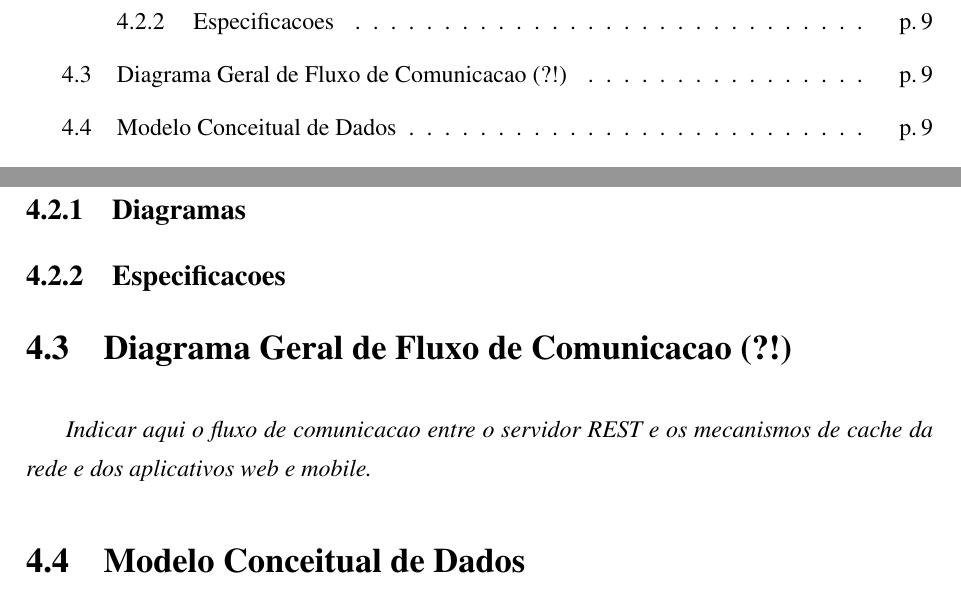
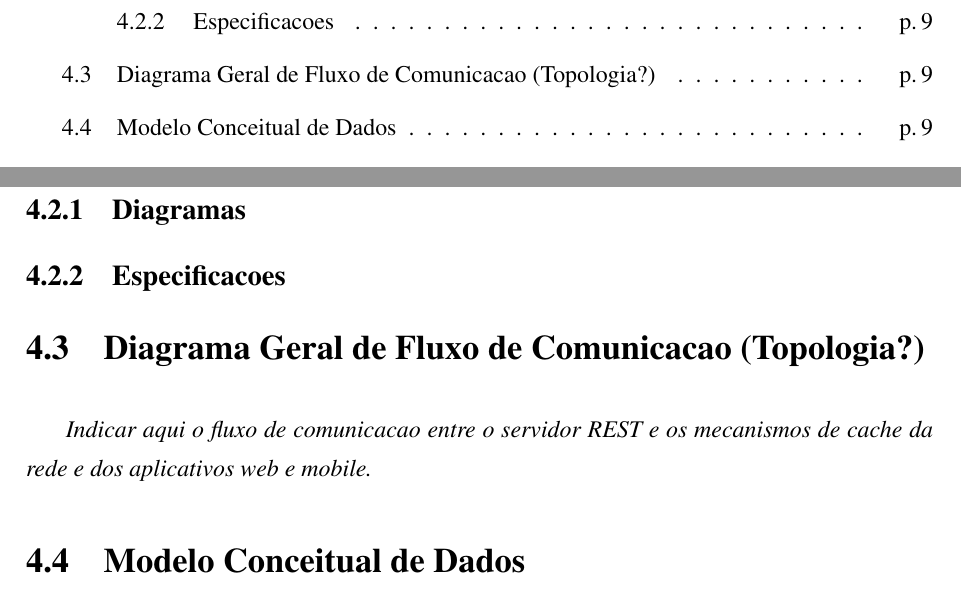
Before and after one commit to igorsantos07/TCC-antigo-InsertCoin, a LaTeX document (projeto/Insert Coin - Igor Santos.tex): two parts of pages 3 and 9 of 9, joined at a grey line, cut so that both start at the same text. The pictures show the PDF file projeto/Insert Coin - Igor Santos.pdf that the author committed with the source.

Commit message:
Usando uma alternativa melhor de nome pro diagrama de comunicacao

```diff
--- a/projeto/Insert Coin - Igor Santos.tex
+++ b/projeto/Insert Coin - Igor Santos.tex
@@ -113,7 +113,7 @@ A proposta é coletar as datas importantes do cartão e orientar o usuário para
 \subsection{Especificacoes}
 
 %%%%%%%%%%%%%%%%%%%%%%%%%%%%%%%%%%%%%%%%%%%%%%%%%%%%%%%%%%%%%%%%%%%%%%%%%%%%%%%%%%%%%%%%%
-\section{Diagrama Geral de Fluxo de Comunicacao (?!)}
+\section{Diagrama Geral de Fluxo de Comunicacao (Topologia?)}
 \emph{Indicar aqui o fluxo de comunicacao entre o servidor REST e os mecanismos de cache da rede e dos aplicativos web e mobile.}
 
 %%%%%%%%%%%%%%%%%%%%%%%%%%%%%%%%%%%%%%%%%%%%%%%%%%%%%%%%%%%%%%%%%%%%%%%%%%%%%%%%%%%%%%%%%
```
Also changed, not shown: projeto/Insert Coin - Igor Santos.pdf, 3 other files.
